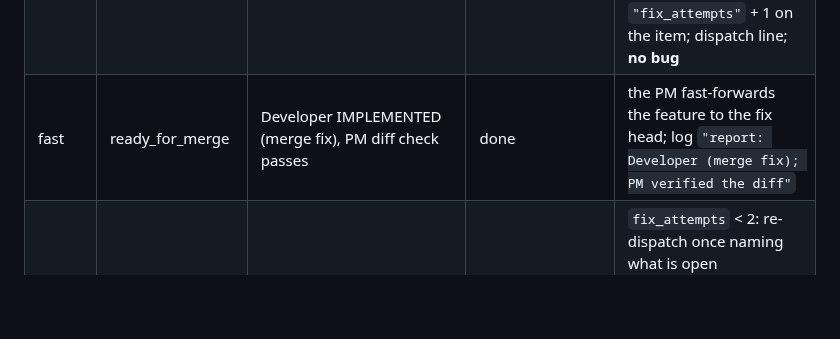
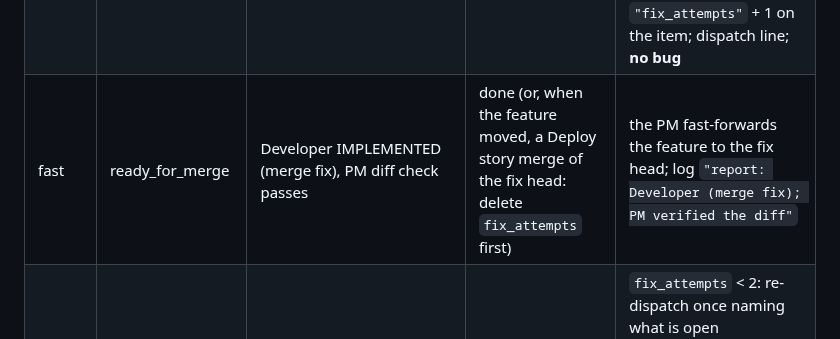
Before and after one commit to paulermo/claude-agent-sdlc, a Markdown page: skills/sdlc-state/SKILL.md, the part around the change. GitHub-like rendering; blank space fills up the shorter version.

```diff
--- a/skills/sdlc-state/SKILL.md
+++ b/skills/sdlc-state/SKILL.md
@@ -373,7 +373,7 @@ planned → in_progress → delivered → demoed
 | fast | ready_for_merge | PM fast-forward (the item branch contains the feature tip) | done | log line with `"trigger": "fast-forward"` and the note `"fast-forward: {feature} {a}..{b}; worktree removed"`; remove the item worktree |
 | fast | ready_for_merge | Deploy MERGED (story merge) | done | decision line `"regression QA skipped: fast lane"`; remove the item worktree |
 | fast | ready_for_merge | Deploy VERIFICATION_FAILED / MERGE_FAILED | ready_for_merge (unchanged) | dispatch a merge-fix Developer — VERIFICATION_FAILED: on the fix branch exactly as Deploy's report names it (`fix/{ITEM-ID}-merge`, or `…-{k}`), worktree key `{ITEM-ID}-merge-fix`; MERGE_FAILED: in the item's own worktree (merge the feature in); `"fix_attempts"` + 1 on the item; dispatch line; **no bug** |
-| fast | ready_for_merge | Developer IMPLEMENTED (merge fix), PM diff check passes | done | the PM fast-forwards the feature to the fix head; log `"report: Developer (merge fix); PM verified the diff"` |
+| fast | ready_for_merge | Developer IMPLEMENTED (merge fix), PM diff check passes | done (or, when the feature moved, a Deploy story merge of the fix head: delete `fix_attempts` first) | the PM fast-forwards the feature to the fix head; log `"report: Developer (merge fix); PM verified the diff"` |
 | fast | ready_for_merge | merge fix: the diff check finds the collision still open, or the Developer reports BLOCKED | ready_for_merge (unchanged) | `fix_attempts` < 2: re-dispatch once naming what is open (`fix_attempts` + 1); `fix_attempts` ≥ 2: item `held: "merge fix failed twice"`, surface to the user. `fix_attempts` is deleted when the item is `done` |
 | classic | merged | QA(regression) PASSED | done | — |
 | classic | merged | QA(regression) FAILED | regression_failed | regression_feedback (path); register a bug (active.json, tier = the item's tier) |
```
Also changed, not shown: commands/start.md (+1 -1 lines), 1 other file.
